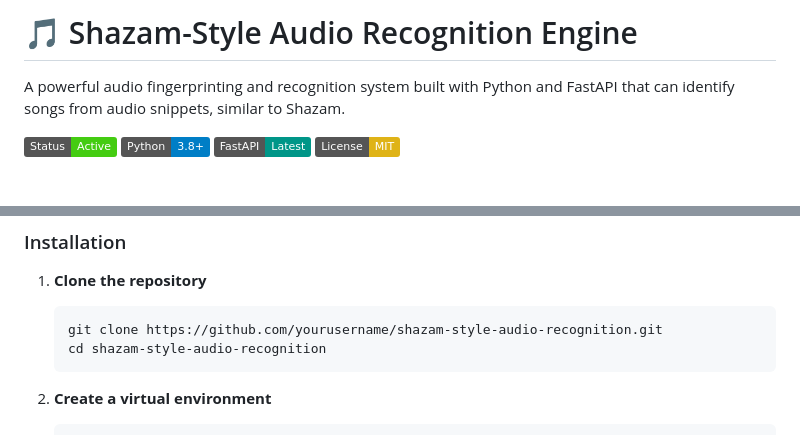
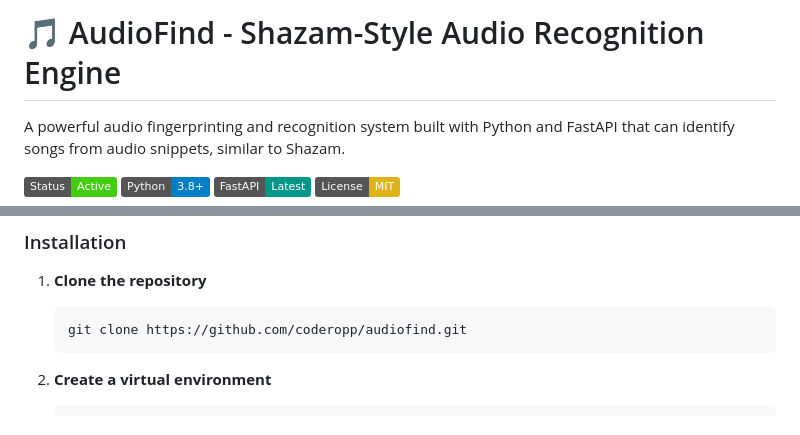
Before and after one commit to Coderopp/audiofind, a Markdown page: README.md, 2 parts joined by grey strips. GitHub-like rendering; badges without logos; blank space fills up the shorter version.

Commit message:
Update README.md
Update a few details

````diff
--- a/README.md
+++ b/README.md
@@ -1,4 +1,4 @@
-# 🎵 Shazam-Style Audio Recognition Engine
+# 🎵 AudioFind - Shazam-Style Audio Recognition Engine
 
 A powerful audio fingerprinting and recognition system built with Python and FastAPI that can identify songs from audio snippets, similar to Shazam.
 
@@ -36,8 +36,7 @@ A powerful audio fingerprinting and recognition system built with Python and Fas
 
 1. **Clone the repository**
    ```bash
-   git clone https://github.com/yourusername/shazam-style-audio-recognition.git
-   cd shazam-style-audio-recognition
+   git clone https://github.com/coderopp/audiofind.git
    ```
 
 2. **Create a virtual environment**
````
